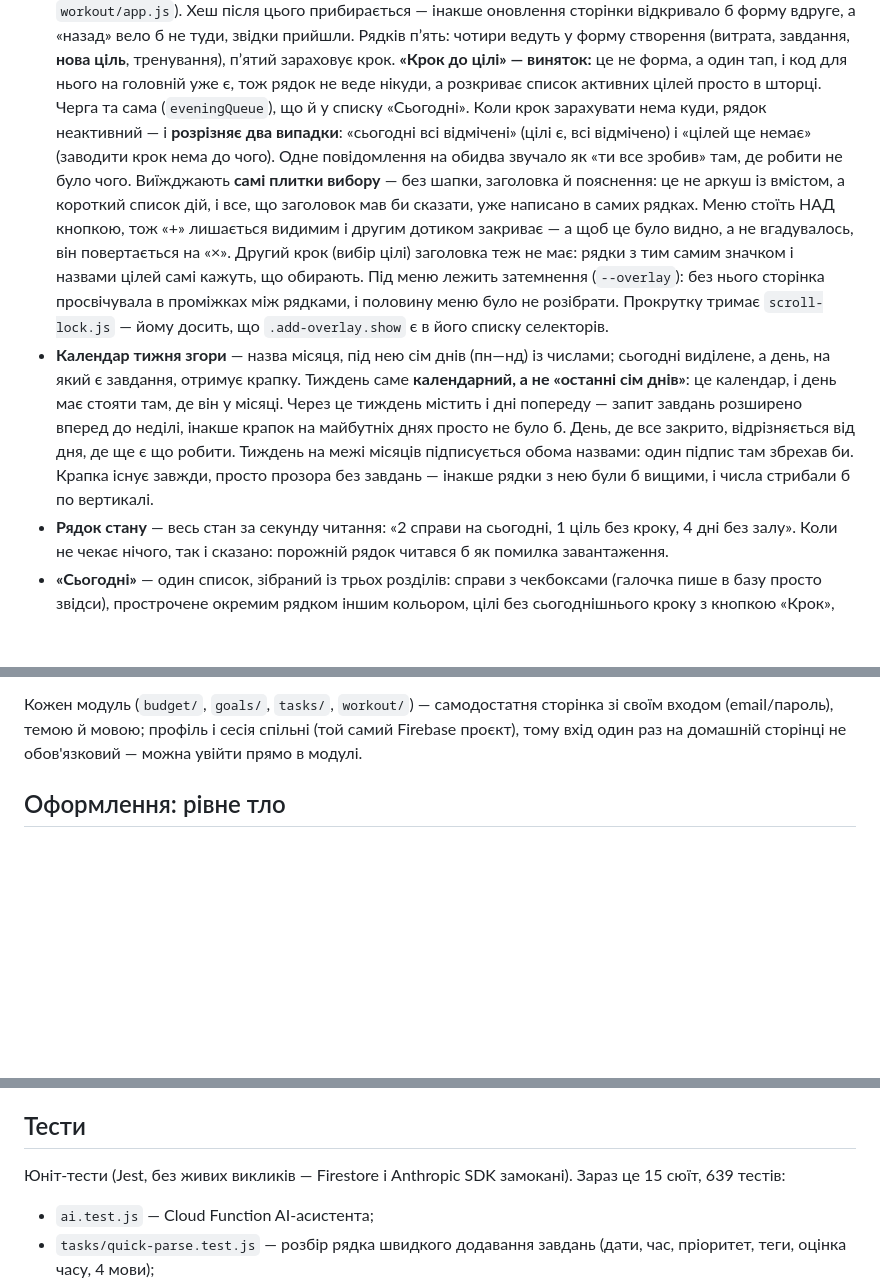
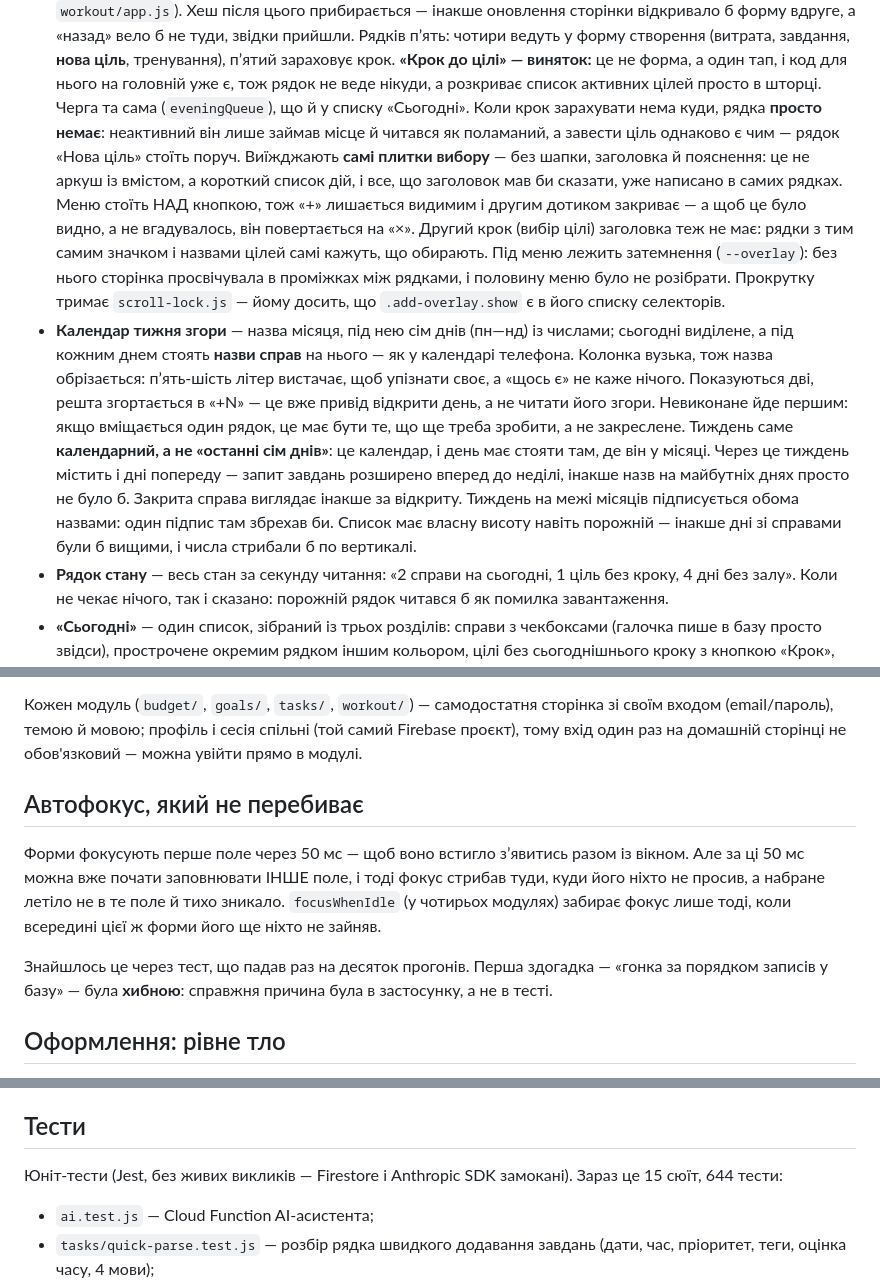
Before and after one commit to kkarasiikk/Draft, a Markdown page: README.md, 3 parts joined by grey strips. GitHub-like rendering; blank space fills up the shorter version.

Commit message:
README: календар із назвами справ, автофокус, прибраний неактивний рядок
Опис знову не потрапив у попередній коміт: скрипт упав на перевірці
перед записом файлу. Цього разу застосував блоки поодинці, звіряючи
кожен із наявним текстом.

```diff
--- a/README.md
+++ b/README.md
@@ -66,10 +66,9 @@ ui-tests/                        -- браузерні тести форм (Play
   **«Крок до цілі» — виняток:** це не форма, а один тап, і код для нього на
   головній уже є, тож рядок не веде нікуди, а розкриває список активних
   цілей просто в шторці. Черга та сама (`eveningQueue`), що й у списку
-  «Сьогодні». Коли крок зарахувати нема куди, рядок неактивний — і **розрізняє
-  два випадки**: «сьогодні всі відмічені» (цілі є, всі відмічено) і «цілей ще
-  немає» (заводити крок нема до чого). Одне повідомлення на обидва звучало як
-  «ти все зробив» там, де робити не було чого.
+  «Сьогодні». Коли крок зарахувати нема куди, рядка **просто немає**:
+  неактивний він лише займав місце й читався як поламаний, а завести ціль
+  однаково є чим — рядок «Нова ціль» стоїть поруч.
   Виїжджають **самі плитки вибору** — без шапки, заголовка й пояснення: це не
   аркуш із вмістом, а короткий список дій, і все, що заголовок мав би сказати,
   уже написано в самих рядках. Меню стоїть НАД кнопкою, тож «+» лишається
@@ -81,14 +80,19 @@ ui-tests/                        -- браузерні тести форм (Play
   Прокрутку тримає `scroll-lock.js` — йому досить, що `.add-overlay.show` є в
   його списку селекторів.
 - **Календар тижня згори** — назва місяця, під нею сім днів (пн—нд) із
-  числами; сьогодні виділене, а день, на який є завдання, отримує крапку.
+  числами; сьогодні виділене, а під кожним днем стоять **назви справ** на
+  нього — як у календарі телефона. Колонка вузька, тож назва обрізається:
+  пʼять-шість літер вистачає, щоб упізнати своє, а «щось є» не каже нічого.
+  Показуються дві, решта згортається в «+N» — це вже привід відкрити день, а
+  не читати його згори. Невиконане йде першим: якщо вміщається один рядок,
+  це має бути те, що ще треба зробити, а не закреслене.
   Тиждень саме **календарний, а не «останні сім днів»**: це календар, і день
   має стояти там, де він у місяці. Через це тиждень містить і дні попереду —
-  запит завдань розширено вперед до неділі, інакше крапок на майбутніх днях
-  просто не було б. День, де все закрито, відрізняється від дня, де ще є що
-  робити. Тиждень на межі місяців підписується обома назвами: один підпис там
-  збрехав би. Крапка існує завжди, просто прозора без завдань — інакше рядки
-  з нею були б вищими, і числа стрибали б по вертикалі.
+  запит завдань розширено вперед до неділі, інакше назв на майбутніх днях
+  просто не було б. Закрита справа виглядає інакше за відкриту. Тиждень на межі
+  місяців підписується обома назвами: один підпис там збрехав би. Список має
+  власну висоту навіть порожній — інакше дні зі справами були б вищими, і
+  числа стрибали б по вертикалі.
 - **Рядок стану** — весь стан за секунду читання: «2 справи на сьогодні,
   1 ціль без кроку, 4 дні без залу». Коли не чекає нічого, так і сказано:
   порожній рядок читався б як помилка завантаження.
@@ -202,6 +206,18 @@ ui-tests/                        -- браузерні тести форм (Play
 (email/пароль), темою й мовою; профіль і сесія спільні (той самий Firebase
 проєкт), тому вхід один раз на домашній сторінці не обов'язковий — можна
 увійти прямо в модулі.
+
+## Автофокус, який не перебиває
+
+Форми фокусують перше поле через 50 мс — щоб воно встигло зʼявитись разом із
+вікном. Але за ці 50 мс можна вже почати заповнювати ІНШЕ поле, і тоді фокус
+стрибав туди, куди його ніхто не просив, а набране летіло не в те поле й тихо
+зникало. `focusWhenIdle` (у чотирьох модулях) забирає фокус лише тоді, коли
+всередині цієї ж форми його ще ніхто не зайняв.
+
+Знайшлось це через тест, що падав раз на десяток прогонів. Перша здогадка —
+«гонка за порядком записів у базу» — була **хибною**: справжня причина була в
+застосунку, а не в тесті.
 
 ## Оформлення: рівне тло
 
@@ -892,7 +908,7 @@ users/{uid}/fcmTokens/{token}   -- {createdAt, ua, tz}
 ## Тести
 
 Юніт-тести (Jest, без живих викликів — Firestore і Anthropic SDK замокані).
-Зараз це 15 сюїт, 639 тестів:
+Зараз це 15 сюїт, 644 тести:
 
 - `ai.test.js` — Cloud Function AI-асистента;
 - `tasks/quick-parse.test.js` — розбір рядка швидкого додавання завдань
```
Also changed, not shown: other parts of README.md (+1 -1 lines).
